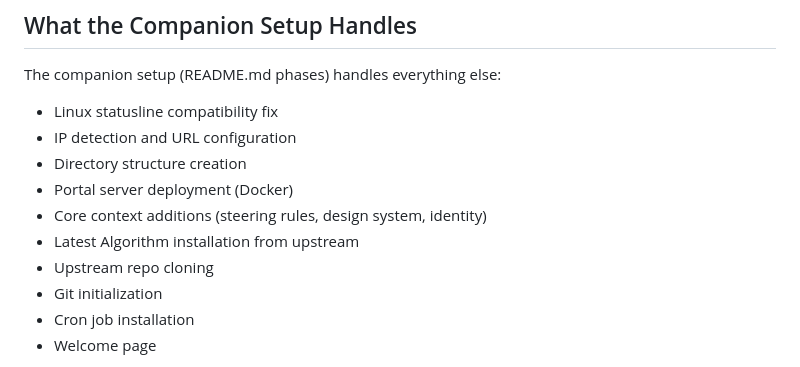
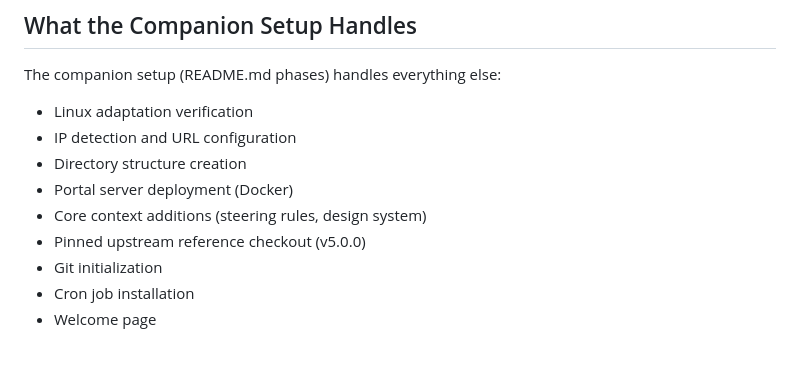
Before and after one commit to chriscantey/pai-companion, a Markdown page: companion/PREREQUISITES.md, the part around one of its changes. Rendered like a GitHub page.

Commit message:
Point at refreshed adaptation gist, correct setup-scope summary bullets

```diff
--- a/companion/PREREQUISITES.md
+++ b/companion/PREREQUISITES.md
@@ -164,13 +164,12 @@ cd ~/.claude/skills/Browser && bun run node_modules/.bin/playwright screenshot \
 
 The companion setup (README.md phases) handles everything else:
 
-- Linux statusline compatibility fix
+- Linux adaptation verification
 - IP detection and URL configuration
 - Directory structure creation
 - Portal server deployment (Docker)
-- Core context additions (steering rules, design system, identity)
-- Latest Algorithm installation from upstream
-- Upstream repo cloning
+- Core context additions (steering rules, design system)
+- Pinned upstream reference checkout (v5.0.0)
 - Git initialization
 - Cron job installation
 - Welcome page
```
Also changed, not shown: other parts of companion/PREREQUISITES.md (+1 -1 lines), companion/INSTALL.md (+1 -1 lines).
